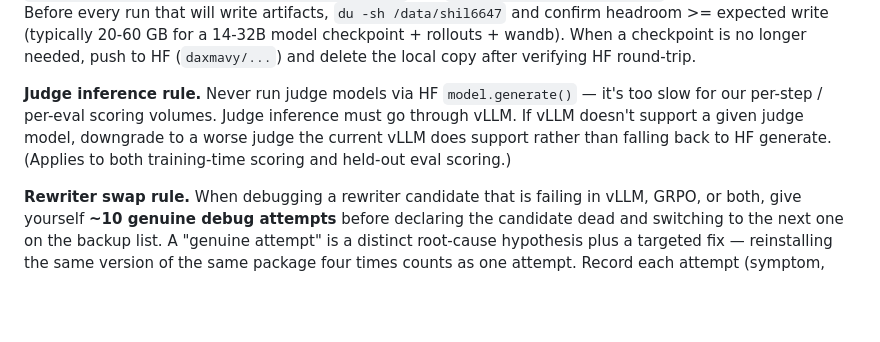
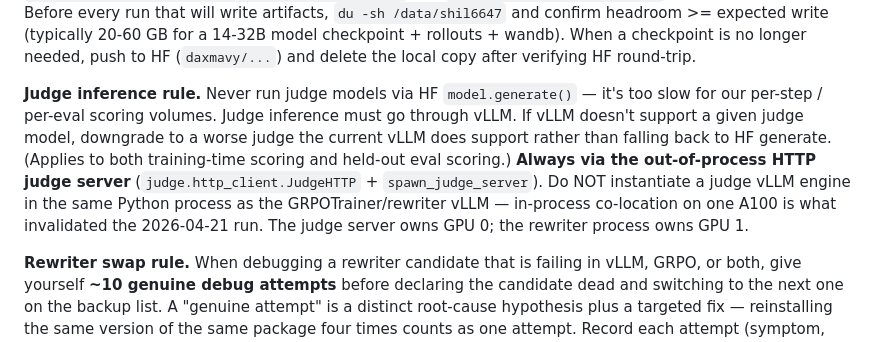
Before and after one commit to daxmavy/attack-llm-judge, a Markdown page: CLAUDE.md, the part around the change. Drawn GitHub-style; blank space fills up the shorter version.

```diff
--- a/CLAUDE.md
+++ b/CLAUDE.md
@@ -33,7 +33,7 @@ The test: "Would Max notice this from the SMOKE DONE line alone?" If no, raise i
 
 **Disk rule.** `/home` is a shared filesystem — it is *full* from other users' usage and there are single-digit GB free at any given time. Write nothing heavy (model shards, HF cache, wandb logs, rewrite dumps) under `/home`. Heavy artifacts live under **`/data/shil6647/attack-llm-judge/`** (on a 9.1 TB FS with >1 TB free); the subtree is already laid out with `hf_cache/`, `grpo_run/`, `final_models/`, `vllm_cache/`, `tmp/`, `smoke_test/`. Set `HF_HOME=/data/shil6647/attack-llm-judge/hf_cache` and `TRANSFORMERS_CACHE=$HF_HOME` in any launch script. Before every run that will write artifacts, `du -sh /data/shil6647` and confirm headroom >= expected write (typically 20-60 GB for a 14-32B model checkpoint + rollouts + wandb). When a checkpoint is no longer needed, push to HF (`daxmavy/...`) and delete the local copy after verifying HF round-trip.
 
-**Judge inference rule.** Never run judge models via HF `model.generate()` — it's too slow for our per-step / per-eval scoring volumes. Judge inference must go through vLLM. If vLLM doesn't support a given judge model, downgrade to a worse judge the current vLLM does support rather than falling back to HF generate. (Applies to both training-time scoring and held-out eval scoring.)
+**Judge inference rule.** Never run judge models via HF `model.generate()` — it's too slow for our per-step / per-eval scoring volumes. Judge inference must go through vLLM. If vLLM doesn't support a given judge model, downgrade to a worse judge the current vLLM does support rather than falling back to HF generate. (Applies to both training-time scoring and held-out eval scoring.) **Always via the out-of-process HTTP judge server** (`judge.http_client.JudgeHTTP` + `spawn_judge_server`). Do NOT instantiate a judge vLLM engine in the same Python process as the GRPOTrainer/rewriter vLLM — in-process co-location on one A100 is what invalidated the 2026-04-21 run. The judge server owns GPU 0; the rewriter process owns GPU 1.
 
 **Rewriter swap rule.** When debugging a rewriter candidate that is failing in vLLM, GRPO, or both, give yourself **~10 genuine debug attempts** before declaring the candidate dead and switching to the next one on the backup list. A "genuine attempt" is a distinct root-cause hypothesis plus a targeted fix — reinstalling the same version of the same package four times counts as one attempt. Record each attempt (symptom, hypothesis, fix tried, result) in EXPERIMENT_NOTES.md so the next retry doesn't repeat work. Switching rewriters is cheaper than losing the whole night to one stuck candidate.
 
```
Also changed, not shown: MISSION.md (+2 -2 lines), REPLICATION.md (+21 -14 lines).
